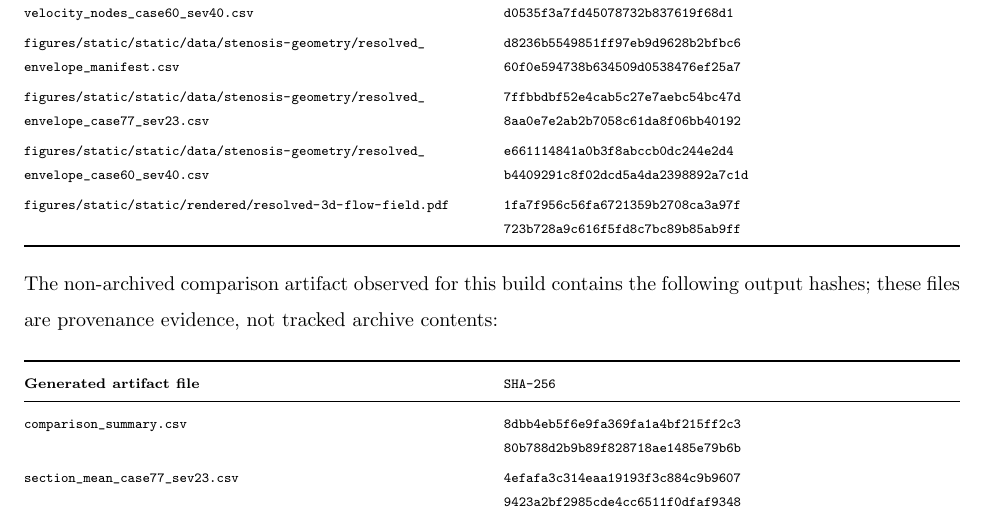
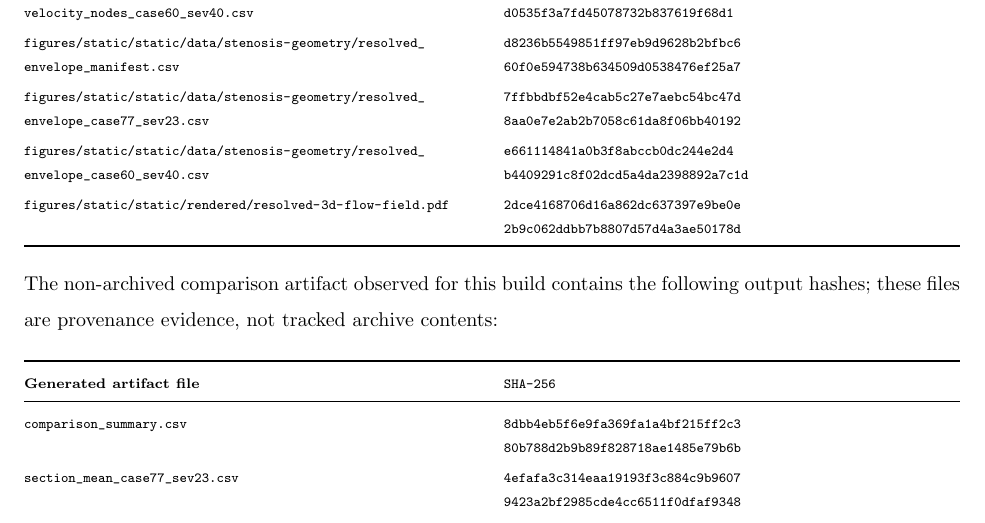
Before and after one commit to danphenderson/masters-report, a LaTeX document (final-report.tex, which reads appendices/code-and-ai-use.tex): part of page 65 of 68, cut so that both start at the same text. The pictures show the PDF file final-report.pdf that the author committed with the source.

Commit message:
Sync resolved-flow hash in final report

```diff
--- a/appendices/code-and-ai-use.tex
+++ b/appendices/code-and-ai-use.tex
@@ -239,8 +239,8 @@ d0535f3a7fd45078732b837619f68d1 \\
 & e661114841a0b3f8abccb0dc244e2d4\newline
 b4409291c8f02dcd5a4da2398892a7c1d \\
 \path{figures/static/static/rendered/resolved-3d-flow-field.pdf}
-& 1fa7f956c56fa6721359b2708ca3a97f\newline
-723b728a9c616f5fd8c7bc89b85ab9ff \\
+& 2dce4168706d16a862dc637397e9be0e\newline
+2b9c062ddbb7b8807d57d4a3ae50178d \\
 \bottomrule
 \end{tabularx}
 \end{center}
```
Also changed, not shown: final-report.pdf.
